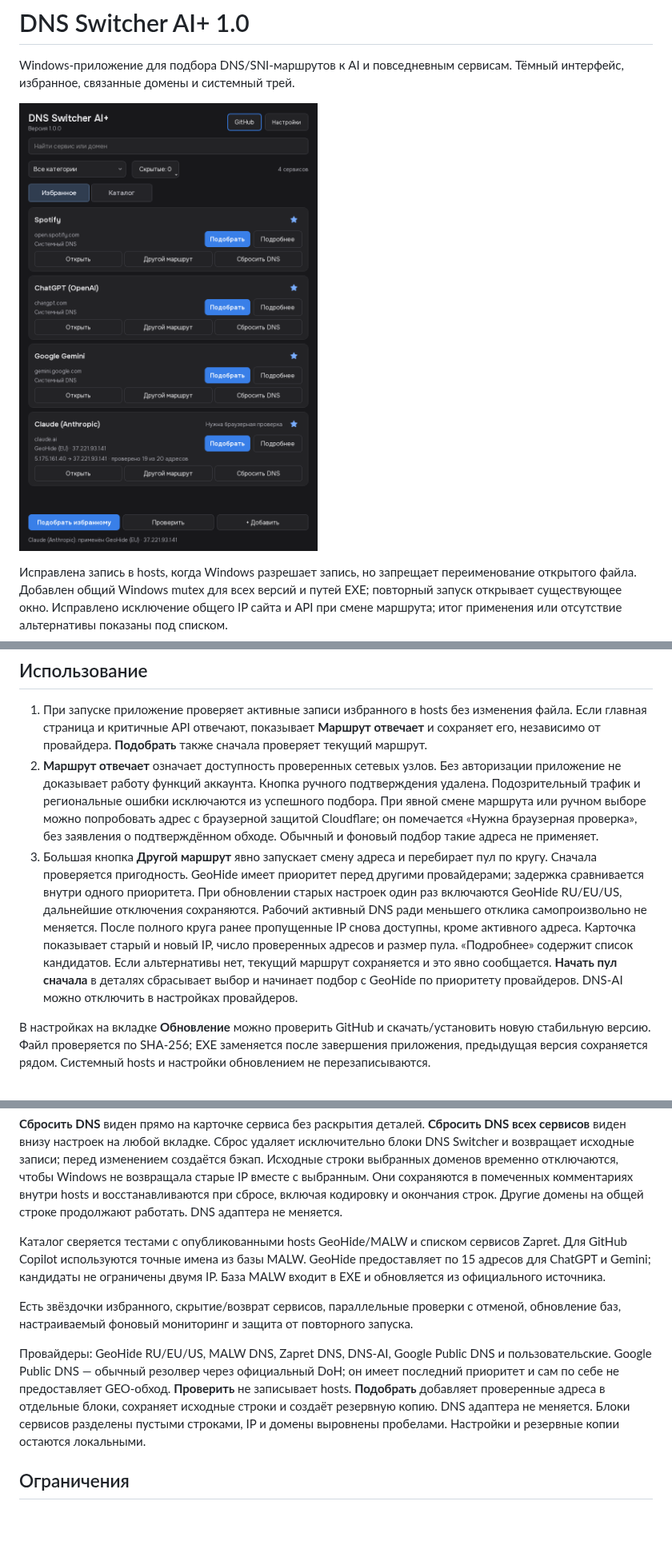
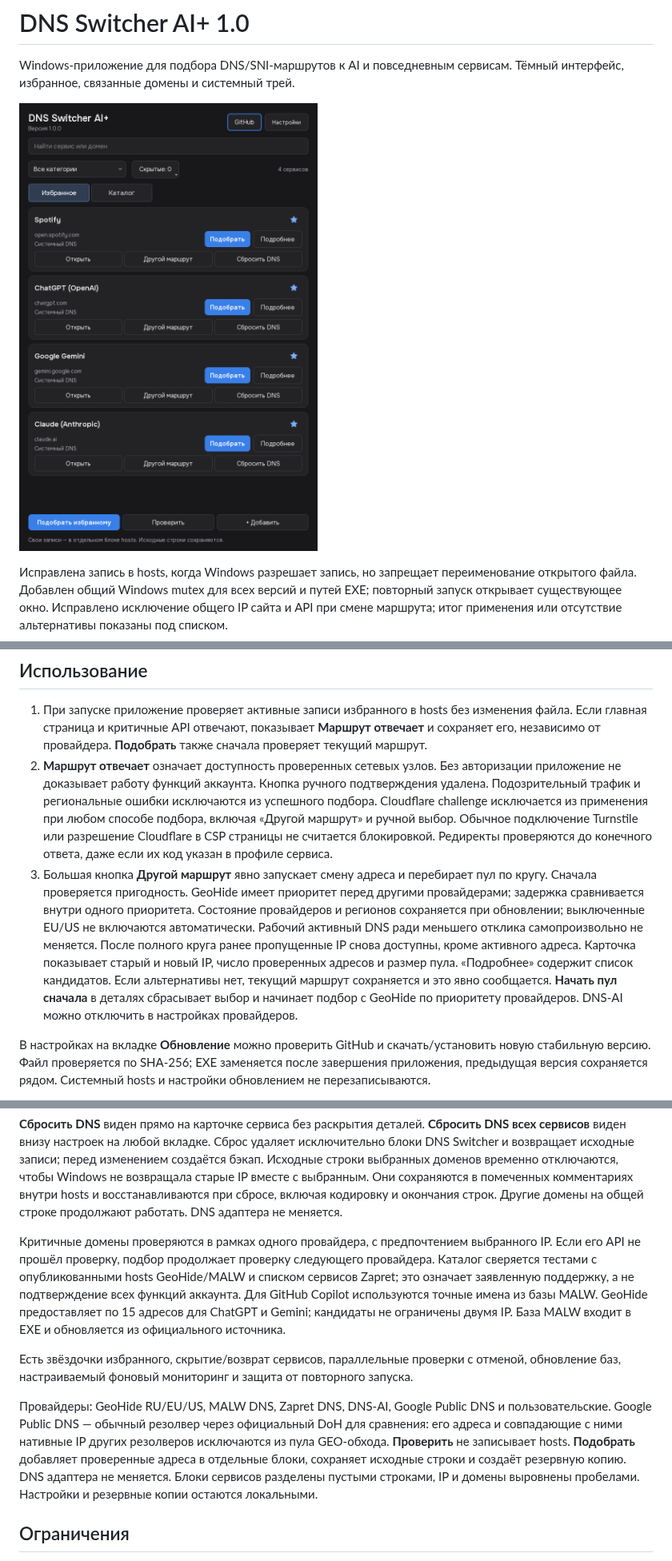
Before and after one commit to pryanus/dns-switcher-ai-plus, a Markdown page: README.md, 3 parts joined by grey strips. Shown at 80% size. Drawn GitHub-style; pictures changed too: docs/screenshot.png; blank space fills up the shorter version.

Commit message:
Validate provider routes strictly before applying hosts

```diff
--- a/README.md
+++ b/README.md
@@ -15,8 +15,8 @@ Portable EXE: [Releases](https://github.com/pryanus/dns-switcher-ai-plus/release
 ## Использование
 
 1. При запуске приложение проверяет активные записи избранного в hosts без изменения файла. Если главная страница и критичные API отвечают, показывает **Маршрут отвечает** и сохраняет его, независимо от провайдера. **Подобрать** также сначала проверяет текущий маршрут.
-2. **Маршрут отвечает** означает доступность проверенных сетевых узлов. Без авторизации приложение не доказывает работу функций аккаунта. Кнопка ручного подтверждения удалена. Подозрительный трафик и региональные ошибки исключаются из успешного подбора. При явной смене маршрута или ручном выборе можно попробовать адрес с браузерной защитой Cloudflare; он помечается «Нужна браузерная проверка», без заявления о подтверждённом обходе. Обычный и фоновый подбор такие адреса не применяет.
-3. Большая кнопка **Другой маршрут** явно запускает смену адреса и перебирает пул по кругу. Сначала проверяется пригодность. GeoHide имеет приоритет перед другими провайдерами; задержка сравнивается внутри одного приоритета. При обновлении старых настроек один раз включаются GeoHide RU/EU/US, дальнейшие отключения сохраняются. Рабочий активный DNS ради меньшего отклика самопроизвольно не меняется. После полного круга ранее пропущенные IP снова доступны, кроме активного адреса. Карточка показывает старый и новый IP, число проверенных адресов и размер пула. «Подробнее» содержит список кандидатов. Если альтернативы нет, текущий маршрут сохраняется и это явно сообщается. **Начать пул сначала** в деталях сбрасывает выбор и начинает подбор с GeoHide по приоритету провайдеров. DNS-AI можно отключить в настройках провайдеров.
+2. **Маршрут отвечает** означает доступность проверенных сетевых узлов. Без авторизации приложение не доказывает работу функций аккаунта. Кнопка ручного подтверждения удалена. Подозрительный трафик и региональные ошибки исключаются из успешного подбора. Cloudflare challenge исключается из применения при любом способе подбора, включая «Другой маршрут» и ручной выбор. Обычное подключение Turnstile или разрешение Cloudflare в CSP страницы не считается блокировкой. Редиректы проверяются до конечного ответа, даже если их код указан в профиле сервиса.
+3. Большая кнопка **Другой маршрут** явно запускает смену адреса и перебирает пул по кругу. Сначала проверяется пригодность. GeoHide имеет приоритет перед другими провайдерами; задержка сравнивается внутри одного приоритета. Состояние провайдеров и регионов сохраняется при обновлении; выключенные EU/US не включаются автоматически. Рабочий активный DNS ради меньшего отклика самопроизвольно не меняется. После полного круга ранее пропущенные IP снова доступны, кроме активного адреса. Карточка показывает старый и новый IP, число проверенных адресов и размер пула. «Подробнее» содержит список кандидатов. Если альтернативы нет, текущий маршрут сохраняется и это явно сообщается. **Начать пул сначала** в деталях сбрасывает выбор и начинает подбор с GeoHide по приоритету провайдеров. DNS-AI можно отключить в настройках провайдеров.
 
 В настройках на вкладке **Обновление** можно проверить GitHub и скачать/установить новую стабильную версию. Файл проверяется по SHA-256; EXE заменяется после завершения приложения, предыдущая версия сохраняется рядом. Системный hosts и настройки обновлением не перезаписываются.
 
@@ -24,11 +24,11 @@ Portable EXE: [Releases](https://github.com/pryanus/dns-switcher-ai-plus/release
 
 **Сбросить DNS** виден прямо на карточке сервиса без раскрытия деталей. **Сбросить DNS всех сервисов** виден внизу настроек на любой вкладке. Сброс удаляет исключительно блоки DNS Switcher и возвращает исходные записи; перед изменением создаётся бэкап. Исходные строки выбранных доменов временно отключаются, чтобы Windows не возвращала старые IP вместе с выбранным. Они сохраняются в помеченных комментариях внутри hosts и восстанавливаются при сбросе, включая кодировку и окончания строк. Другие домены на общей строке продолжают работать. DNS адаптера не меняется.
 
-Каталог сверяется тестами с опубликованными hosts GeoHide/MALW и списком сервисов Zapret. Для GitHub Copilot используются точные имена из базы MALW. GeoHide предоставляет по 15 адресов для ChatGPT и Gemini; кандидаты не ограничены двумя IP. База MALW входит в EXE и обновляется из официального источника.
+Критичные домены проверяются в рамках одного провайдера, с предпочтением выбранного IP. Если его API не прошёл проверку, подбор продолжает проверку следующего провайдера. Каталог сверяется тестами с опубликованными hosts GeoHide/MALW и списком сервисов Zapret; это означает заявленную поддержку, а не подтверждение всех функций аккаунта. Для GitHub Copilot используются точные имена из базы MALW. GeoHide предоставляет по 15 адресов для ChatGPT и Gemini; кандидаты не ограничены двумя IP. База MALW входит в EXE и обновляется из официального источника.
 
 Есть звёздочки избранного, скрытие/возврат сервисов, параллельные проверки с отменой, обновление баз, настраиваемый фоновый мониторинг и защита от повторного запуска.
 
-Провайдеры: GeoHide RU/EU/US, MALW DNS, Zapret DNS, DNS-AI, Google Public DNS и пользовательские. Google Public DNS — обычный резолвер через официальный DoH; он имеет последний приоритет и сам по себе не предоставляет GEO-обход. **Проверить** не записывает hosts. **Подобрать** добавляет проверенные адреса в отдельные блоки, сохраняет исходные строки и создаёт резервную копию. DNS адаптера не меняется. Блоки сервисов разделены пустыми строками, IP и домены выровнены пробелами. Настройки и резервные копии остаются локальными.
+Провайдеры: GeoHide RU/EU/US, MALW DNS, Zapret DNS, DNS-AI, Google Public DNS и пользовательские. Google Public DNS — обычный резолвер через официальный DoH для сравнения: его адреса и совпадающие с ними нативные IP других резолверов исключаются из пула GEO-обхода. **Проверить** не записывает hosts. **Подобрать** добавляет проверенные адреса в отдельные блоки, сохраняет исходные строки и создаёт резервную копию. DNS адаптера не меняется. Блоки сервисов разделены пустыми строками, IP и домены выровнены пробелами. Настройки и резервные копии остаются локальными.
 
 ## Ограничения
 
```
Also changed, not shown: 8 other files.
